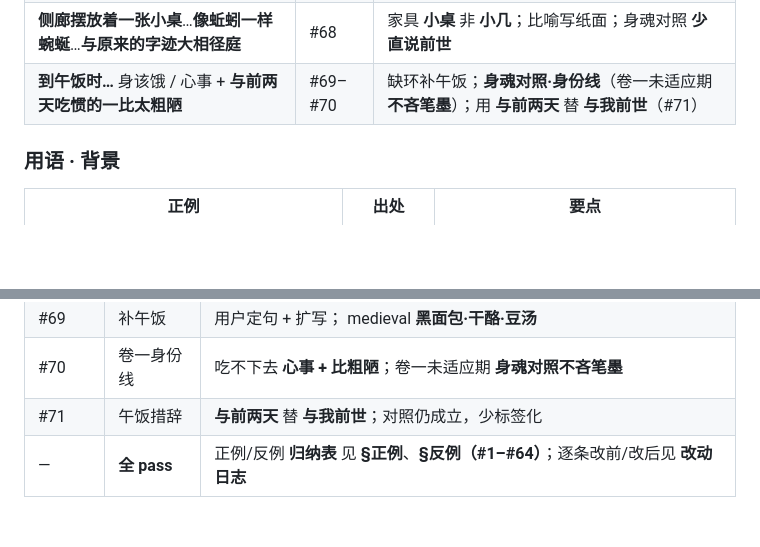
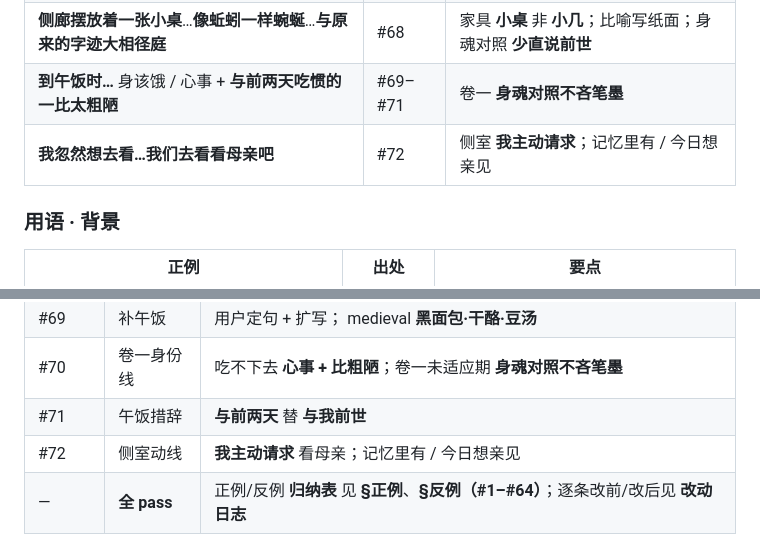
Before and after one commit to jackytyangovo/Cloud, a Markdown page: novel-project/bible/user-style-iteration-log.md, 2 parts joined by grey strips. Drawn GitHub-style; blank space fills up the shorter version.

Commit message:
docs: sync #72 into 正例/反例 tables
Co-authored-by: jackytyangovo <jackytyangovo@users.noreply.github.com>

```diff
--- a/novel-project/bible/user-style-iteration-log.md
+++ b/novel-project/bible/user-style-iteration-log.md
@@ -988,7 +988,8 @@
 | **饭后**，**父亲说的那些地方**（不重复罗列） | #62–#64 | 餐名 + 指代；忌近距 **报菜单** |
 | **瞬间僵住了**…**脾气也渐渐咽了回去** | #67 | 反应 **即时**；情绪 **渐渐** 有过程；删 **只好/把…** 式解释收束 |
 | **侧廊摆放着一张小桌**…**像蚯蚓一样蜿蜒**…**与原来的字迹大相径庭** | #68 | 家具 **小桌** 非 **小几**；比喻写纸面；身魂对照 **少直说前世** |
-| **到午饭时…** 身该饿 / 心事 + **与前两天吃惯的一比太粗陋** | #69–#70 | 缺环补午饭；**身魂对照·身份线**（卷一未适应期 **不吝笔墨**）；用 **与前两天** 替 **与我前世**（#71） |
+| **到午饭时…** 身该饿 / 心事 + **与前两天吃惯的一比太粗陋** | #69–#71 | 卷一 **身魂对照不吝笔墨** |
+| **我忽然想去看…我们去看看母亲吧** | #72 | 侧室 **我主动请求**；记忆里有 / 今日想亲见 |
 
 ### 用语 · 背景
 
@@ -1301,7 +1302,8 @@
 | #68 | 写字/用语 | **小桌** 非 **小几**；**蚯蚓** 比喻 + **与原来的字迹大相径庭** |
 | #69 | 补午饭 | 用户定句 + 扩写； medieval **黑面包·干酪·豆汤** |
 | #70 | 卷一身份线 | 吃不下去 **心事 + 比粗陋**；卷一未适应期 **身魂对照不吝笔墨** |
-| #71 | 午饭措辞 | **与前两天** 替 **与我前世**；对照仍成立，少标签化 |
+| #71 | 午饭措辞 | **与前两天** 替 **与我前世** |
+| #72 | 侧室动线 | **我主动请求** 看母亲；记忆里有 / 今日想亲见 |
 | — | **全 pass** | 正例/反例 **归纳表** 见 **§正例**、**§反例（#1–#64）**；逐条改前/改后见 **改动日志** |
 
 **写作取向（从以上归纳）**：
```
